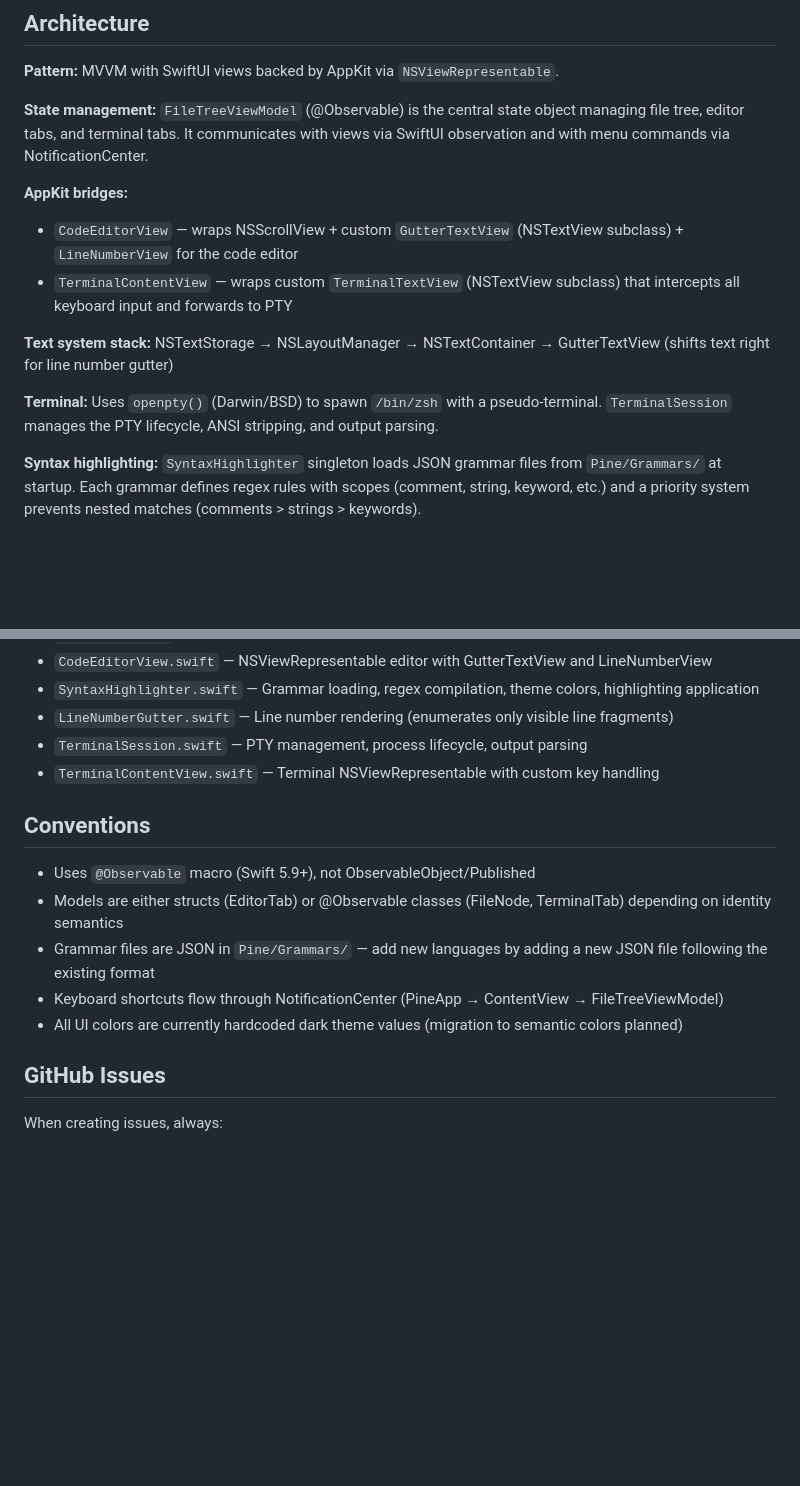
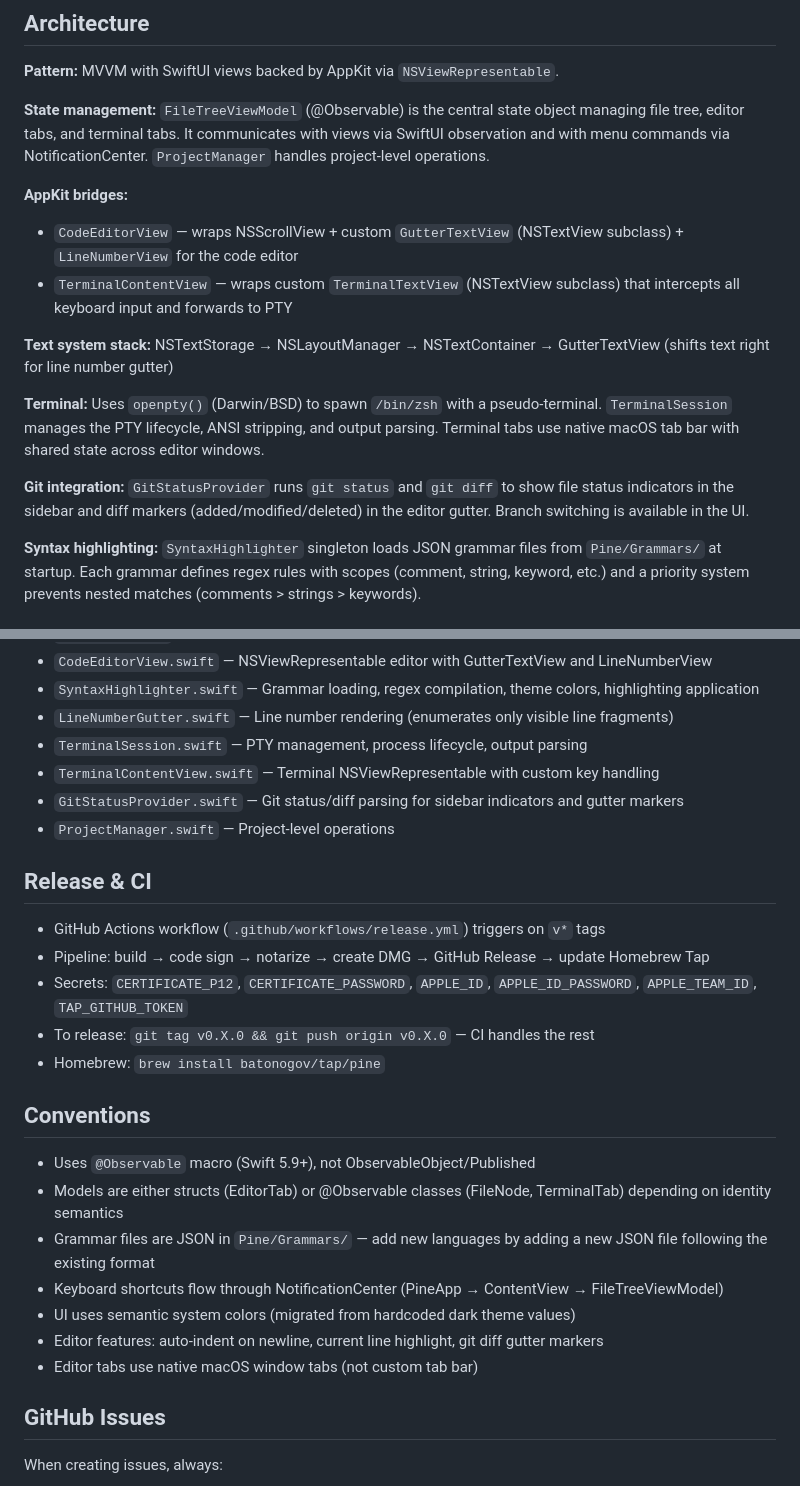
Before and after one commit to batonogov/pine, a Markdown page: CLAUDE.md, 2 parts joined by grey strips. GitHub-like rendering; blank space fills up the shorter version.

Commit message:
Update CLAUDE.md with recent project changes
Add git integration, native tabs, release CI pipeline, semantic colors,
and new key files that were added since the initial documentation.

Co-Authored-By: Claude Opus 4.6 <noreply@anthropic.com>

```diff
--- a/CLAUDE.md
+++ b/CLAUDE.md
@@ -18,7 +18,7 @@ Pine is a minimal native macOS code editor built with SwiftUI + AppKit, zero ext
 
 **Pattern:** MVVM with SwiftUI views backed by AppKit via `NSViewRepresentable`.
 
-**State management:** `FileTreeViewModel` (@Observable) is the central state object managing file tree, editor tabs, and terminal tabs. It communicates with views via SwiftUI observation and with menu commands via NotificationCenter.
+**State management:** `FileTreeViewModel` (@Observable) is the central state object managing file tree, editor tabs, and terminal tabs. It communicates with views via SwiftUI observation and with menu commands via NotificationCenter. `ProjectManager` handles project-level operations.
 
 **AppKit bridges:**
 - `CodeEditorView` — wraps NSScrollView + custom `GutterTextView` (NSTextView subclass) + `LineNumberView` for the code editor
@@ -26,7 +26,9 @@ Pine is a minimal native macOS code editor built with SwiftUI + AppKit, zero ext
 
 **Text system stack:** NSTextStorage → NSLayoutManager → NSTextContainer → GutterTextView (shifts text right for line number gutter)
 
-**Terminal:** Uses `openpty()` (Darwin/BSD) to spawn `/bin/zsh` with a pseudo-terminal. `TerminalSession` manages the PTY lifecycle, ANSI stripping, and output parsing.
+**Terminal:** Uses `openpty()` (Darwin/BSD) to spawn `/bin/zsh` with a pseudo-terminal. `TerminalSession` manages the PTY lifecycle, ANSI stripping, and output parsing. Terminal tabs use native macOS tab bar with shared state across editor windows.
+
+**Git integration:** `GitStatusProvider` runs `git status` and `git diff` to show file status indicators in the sidebar and diff markers (added/modified/deleted) in the editor gutter. Branch switching is available in the UI.
 
 **Syntax highlighting:** `SyntaxHighlighter` singleton loads JSON grammar files from `Pine/Grammars/` at startup. Each grammar defines regex rules with scopes (comment, string, keyword, etc.) and a priority system prevents nested matches (comments > strings > keywords).
 
@@ -41,6 +43,16 @@ Pine is a minimal native macOS code editor built with SwiftUI + AppKit, zero ext
 - `LineNumberGutter.swift` — Line number rendering (enumerates only visible line fragments)
 - `TerminalSession.swift` — PTY management, process lifecycle, output parsing
 - `TerminalContentView.swift` — Terminal NSViewRepresentable with custom key handling
+- `GitStatusProvider.swift` — Git status/diff parsing for sidebar indicators and gutter markers
+- `ProjectManager.swift` — Project-level operations
+
+## Release & CI
+
+- GitHub Actions workflow (`.github/workflows/release.yml`) triggers on `v*` tags
+- Pipeline: build → code sign → notarize → create DMG → GitHub Release → update Homebrew Tap
+- Secrets: `CERTIFICATE_P12`, `CERTIFICATE_PASSWORD`, `APPLE_ID`, `APPLE_ID_PASSWORD`, `APPLE_TEAM_ID`, `TAP_GITHUB_TOKEN`
+- To release: `git tag v0.X.0 && git push origin v0.X.0` — CI handles the rest
+- Homebrew: `brew install batonogov/tap/pine`
 
 ## Conventions
 
@@ -48,7 +60,9 @@ Pine is a minimal native macOS code editor built with SwiftUI + AppKit, zero ext
 - Models are either structs (EditorTab) or @Observable classes (FileNode, TerminalTab) depending on identity semantics
 - Grammar files are JSON in `Pine/Grammars/` — add new languages by adding a new JSON file following the existing format
 - Keyboard shortcuts flow through NotificationCenter (PineApp → ContentView → FileTreeViewModel)
-- All UI colors are currently hardcoded dark theme values (migration to semantic colors planned)
+- UI uses semantic system colors (migrated from hardcoded dark theme values)
+- Editor features: auto-indent on newline, current line highlight, git diff gutter markers
+- Editor tabs use native macOS window tabs (not custom tab bar)
 
 ## GitHub Issues
 
```
